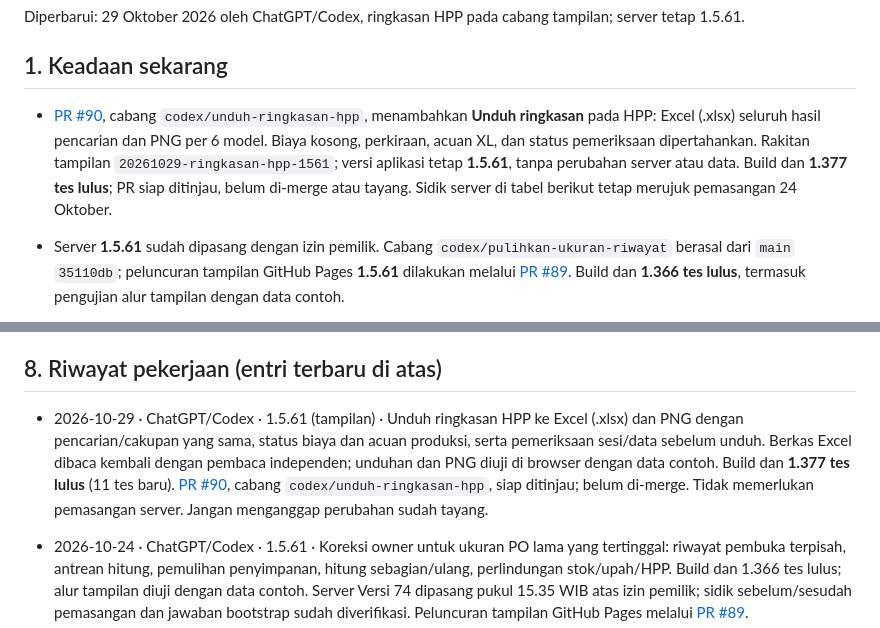
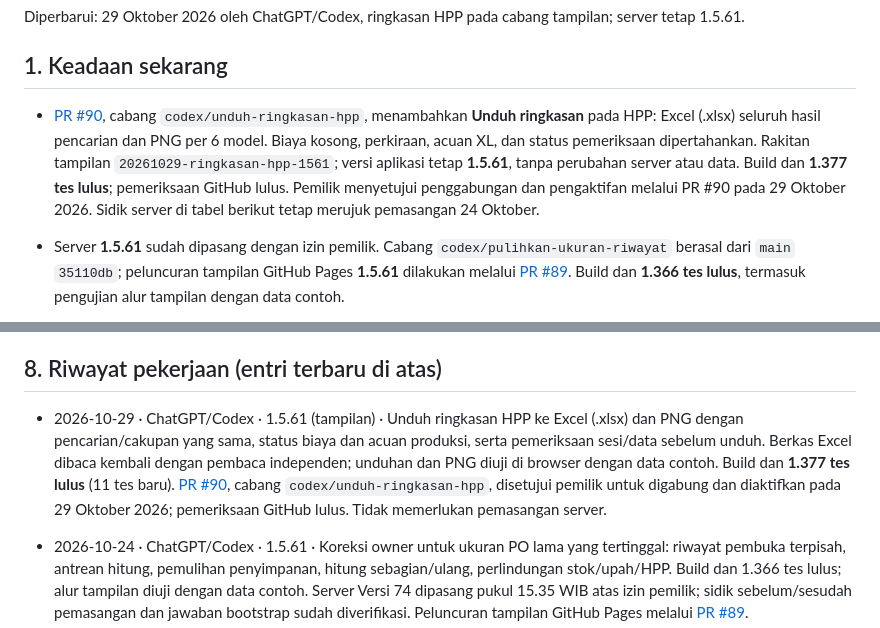
Before and after one commit to soldierapparelid/produksi, a Markdown page: CATATAN-KERJA-BERSAMA.md, 2 parts joined by grey strips. GitHub-like rendering.

Commit message:
Catat persetujuan pemilik untuk mengaktifkan ringkasan HPP

```diff
--- a/CATATAN-KERJA-BERSAMA.md
+++ b/CATATAN-KERJA-BERSAMA.md
@@ -6,7 +6,7 @@ Diperbarui: 29 Oktober 2026 oleh ChatGPT/Codex, ringkasan HPP pada cabang tampil
 
 ## 1. Keadaan sekarang
 
-- [PR #90](https://github.com/soldierapparelid/produksi/pull/90), cabang `codex/unduh-ringkasan-hpp`, menambahkan **Unduh ringkasan** pada HPP: Excel (.xlsx) seluruh hasil pencarian dan PNG per 6 model. Biaya kosong, perkiraan, acuan XL, dan status pemeriksaan dipertahankan. Rakitan tampilan `20261029-ringkasan-hpp-1561`; versi aplikasi tetap **1.5.61**, tanpa perubahan server atau data. Build dan **1.377 tes lulus**; PR siap ditinjau, belum di-merge atau tayang. Sidik server di tabel berikut tetap merujuk pemasangan 24 Oktober.
+- [PR #90](https://github.com/soldierapparelid/produksi/pull/90), cabang `codex/unduh-ringkasan-hpp`, menambahkan **Unduh ringkasan** pada HPP: Excel (.xlsx) seluruh hasil pencarian dan PNG per 6 model. Biaya kosong, perkiraan, acuan XL, dan status pemeriksaan dipertahankan. Rakitan tampilan `20261029-ringkasan-hpp-1561`; versi aplikasi tetap **1.5.61**, tanpa perubahan server atau data. Build dan **1.377 tes lulus**; pemeriksaan GitHub lulus. Pemilik menyetujui penggabungan dan pengaktifan melalui PR #90 pada 29 Oktober 2026. Sidik server di tabel berikut tetap merujuk pemasangan 24 Oktober.
 
 - Server **1.5.61** sudah dipasang dengan izin pemilik. Cabang `codex/pulihkan-ukuran-riwayat` berasal dari `main` `35110db`; peluncuran tampilan GitHub Pages **1.5.61** dilakukan melalui [PR #89](https://github.com/soldierapparelid/produksi/pull/89). Build dan **1.366 tes lulus**, termasuk pengujian alur tampilan dengan data contoh.
 
@@ -96,7 +96,7 @@ Diperbarui: 29 Oktober 2026 oleh ChatGPT/Codex, ringkasan HPP pada cabang tampil
 
 ## 8. Riwayat pekerjaan (entri terbaru di atas)
 
-- 2026-10-29 · ChatGPT/Codex · 1.5.61 (tampilan) · Unduh ringkasan HPP ke Excel (.xlsx) dan PNG dengan pencarian/cakupan yang sama, status biaya dan acuan produksi, serta pemeriksaan sesi/data sebelum unduh. Berkas Excel dibaca kembali dengan pembaca independen; unduhan dan PNG diuji di browser dengan data contoh. Build dan **1.377 tes lulus** (11 tes baru). [PR #90](https://github.com/soldierapparelid/produksi/pull/90), cabang `codex/unduh-ringkasan-hpp`, siap ditinjau; belum di-merge. Tidak memerlukan pemasangan server. Jangan menganggap perubahan sudah tayang.
+- 2026-10-29 · ChatGPT/Codex · 1.5.61 (tampilan) · Unduh ringkasan HPP ke Excel (.xlsx) dan PNG dengan pencarian/cakupan yang sama, status biaya dan acuan produksi, serta pemeriksaan sesi/data sebelum unduh. Berkas Excel dibaca kembali dengan pembaca independen; unduhan dan PNG diuji di browser dengan data contoh. Build dan **1.377 tes lulus** (11 tes baru). [PR #90](https://github.com/soldierapparelid/produksi/pull/90), cabang `codex/unduh-ringkasan-hpp`, disetujui pemilik untuk digabung dan diaktifkan pada 29 Oktober 2026; pemeriksaan GitHub lulus. Tidak memerlukan pemasangan server.
 
 - 2026-10-24 · ChatGPT/Codex · 1.5.61 · Koreksi owner untuk ukuran PO lama yang tertinggal: riwayat pembuka terpisah, antrean hitung, pemulihan penyimpanan, hitung sebagian/ulang, perlindungan stok/upah/HPP. Build dan 1.366 tes lulus; alur tampilan diuji dengan data contoh. Server Versi 74 dipasang pukul 15.35 WIB atas izin pemilik; sidik sebelum/sesudah pemasangan dan jawaban bootstrap sudah diverifikasi. Peluncuran tampilan GitHub Pages melalui [PR #89](https://github.com/soldierapparelid/produksi/pull/89).
 
```
